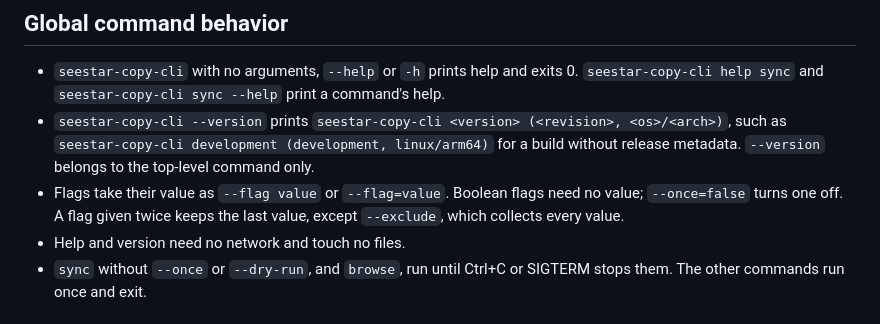
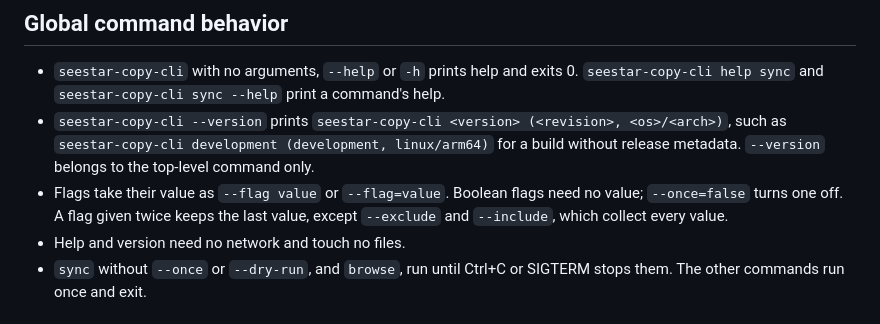
Before and after one commit to zmerlynn/seestar-wormhole, a Markdown page: docs/copy-reference.md, the part around the change. Rendered like a GitHub page.

Commit message:
Say repeated --include patterns collect, like --exclude
The global flag rule said a repeated flag keeps its last value except --exclude. --include is also a string array and every pattern stays active, as the sync flag table and selection tests already show.

```diff
--- a/docs/copy-reference.md
+++ b/docs/copy-reference.md
@@ -1250,7 +1250,7 @@ the output exits 1. See [NOTICE](../NOTICE).
   only.
 - Flags take their value as `--flag value` or `--flag=value`. Boolean flags
   need no value; `--once=false` turns one off. A flag given twice keeps the
-  last value, except `--exclude`, which collects every value.
+  last value, except `--exclude` and `--include`, which collect every value.
 - Help and version need no network and touch no files.
 - `sync` without `--once` or `--dry-run`, and `browse`, run until Ctrl+C or
   SIGTERM stops them. The other commands run once and exit.
```
